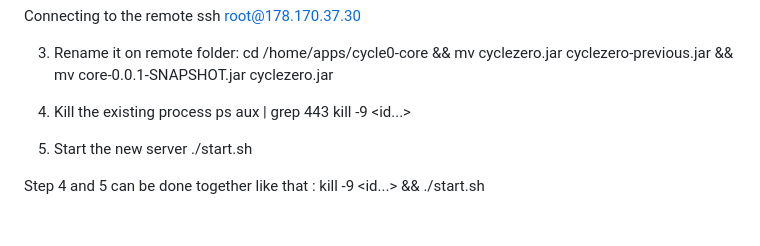
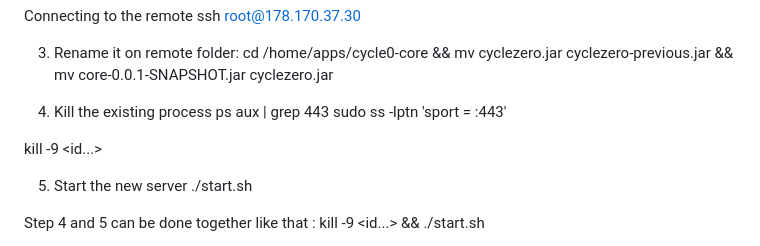
Before and after one commit to KenitouOrganisation/Cycle0Web, a Markdown page: README.md, the part around the change. Rendered like a GitHub page; blank space fills up the shorter version.

Commit message:
New cmd README.md

```diff
--- a/README.md
+++ b/README.md
@@ -59,6 +59,8 @@ cd /home/apps/cycle0-core && mv cyclezero.jar cyclezero-previous.jar && mv core-
 
 4. Kill the existing process
 ps aux | grep 443
+sudo ss -lptn 'sport = :443'
+
 kill -9 <id...>
 
 5. Start the new server
```
